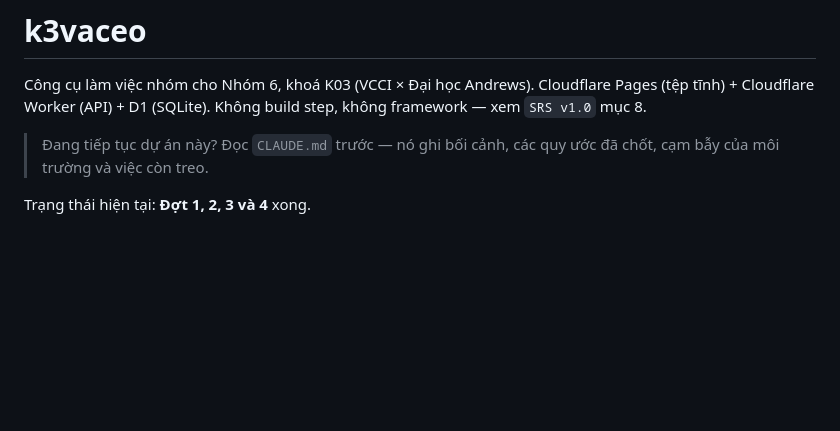
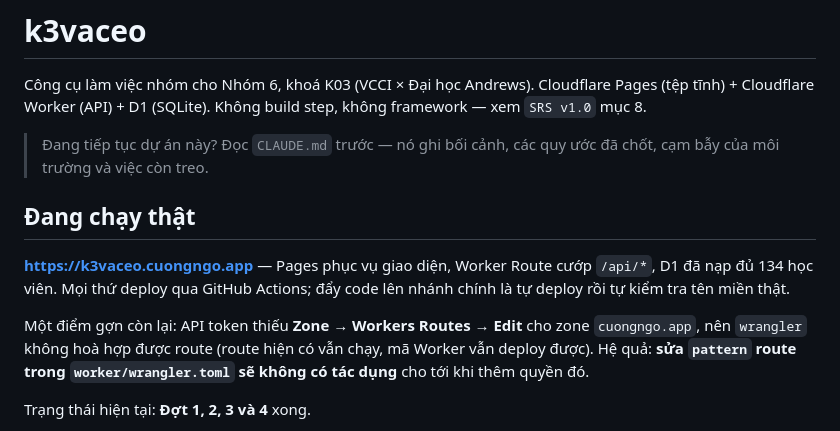
Before and after one commit to ngophucuong/k3vaceo, a Markdown page: README.md, the part around the change. Rendered like a GitHub page; blank space fills up the shorter version.

Commit message:
README: ghi rõ ứng dụng đã chạy thật trên k3vaceo.cuongngo.app

```diff
--- a/README.md
+++ b/README.md
@@ -6,6 +6,17 @@ không framework — xem `SRS v1.0` mục 8.
 
 > Đang tiếp tục dự án này? Đọc `CLAUDE.md` trước — nó ghi bối cảnh, các quy
 > ước đã chốt, cạm bẫy của môi trường và việc còn treo.
+
+## Đang chạy thật
+
+**https://k3vaceo.cuongngo.app** — Pages phục vụ giao diện, Worker Route cướp
+`/api/*`, D1 đã nạp đủ 134 học viên. Mọi thứ deploy qua GitHub Actions; đẩy code
+lên nhánh chính là tự deploy rồi tự kiểm tra tên miền thật.
+
+Một điểm gợn còn lại: API token thiếu **Zone → Workers Routes → Edit** cho zone
+`cuongngo.app`, nên `wrangler` không hoà hợp được route (route hiện có vẫn chạy,
+mã Worker vẫn deploy được). Hệ quả: **sửa `pattern` route trong
+`worker/wrangler.toml` sẽ không có tác dụng** cho tới khi thêm quyền đó.
 
 Trạng thái hiện tại: **Đợt 1, 2, 3 và 4** xong.
 
```
